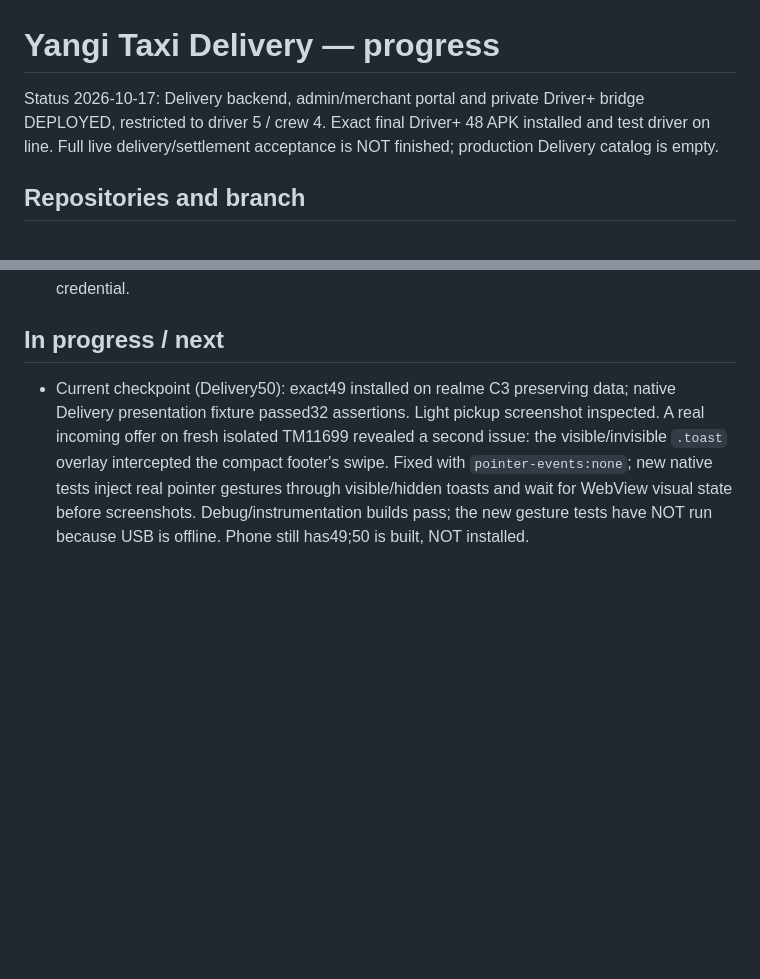
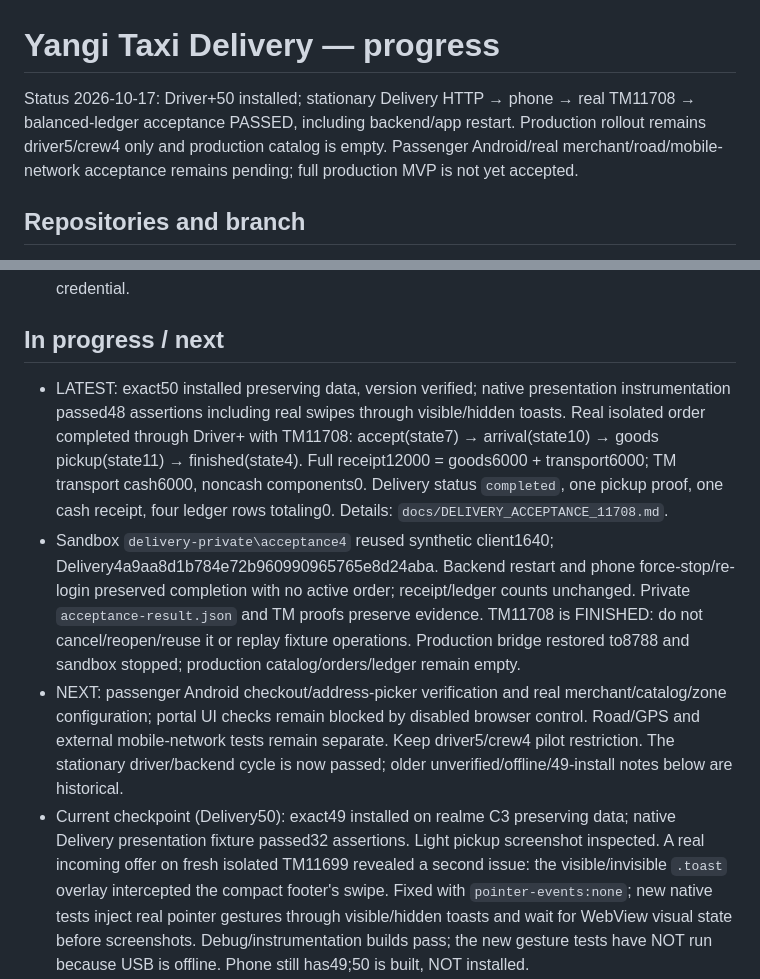
Before and after one commit to valeramannanov-design/yangi-taxi-build, a Markdown page: DELIVERY_PROGRESS.md, 2 parts joined by grey strips. GitHub-like rendering; blank space fills up the shorter version.

Commit message:
Record successful stationary Delivery and TM11708 settlement acceptance

```diff
--- a/DELIVERY_PROGRESS.md
+++ b/DELIVERY_PROGRESS.md
@@ -1,6 +1,6 @@
 # Yangi Taxi Delivery — progress
 
-Status 2026-10-17: Delivery backend, admin/merchant portal and private Driver+ bridge DEPLOYED, restricted to driver 5 / crew 4. Exact final Driver+ 48 APK installed and test driver on line. Full live delivery/settlement acceptance is NOT finished; production Delivery catalog is empty.
+Status 2026-10-17: Driver+50 installed; stationary Delivery HTTP → phone → real TM11708 → balanced-ledger acceptance PASSED, including backend/app restart. Production rollout remains driver5/crew4 only and production catalog is empty. Passenger Android/real merchant/road/mobile-network acceptance remains pending; full production MVP is not yet accepted.
 
 ## Repositories and branch
 - Passenger: `C:\Yangi Taxi DEV\yangi-taxi-client`, cloned from `valeramannanov-design/yangi-taxi-build`; branch `feature/yangi-taxi-delivery`, baseline `4eb8b3c` (1.9.4+70).
@@ -28,6 +28,9 @@ Status 2026-10-17: Delivery backend, admin/merchant portal and private Driver+ b
 - FINAL checks: 30/30 Node tests and 5/5 Flutter widget tests pass. Dart analysis: 0 errors, 9 existing warnings, 5 info diagnostics. Passenger APK successfully built and its separate package/label/minSdk verified. Scanned it for 7 known server secret values from private configuration: 0 matches. MapKit client key is intentionally a client build define, not a server credential.
 
 ## In progress / next
+- LATEST: exact50 installed preserving data, version verified; native presentation instrumentation passed48 assertions including real swipes through visible/hidden toasts. Real isolated order completed through Driver+ with TM11708: accept(state7) → arrival(state10) → goods pickup(state11) → finished(state4). Full receipt12000 = goods6000 + transport6000; TM transport cash6000, noncash components0. Delivery status `completed`, one pickup proof, one cash receipt, four ledger rows totaling0. Details: `docs/DELIVERY_ACCEPTANCE_11708.md`.
+- Sandbox `delivery-private\acceptance4` reused synthetic client1640; Delivery4a9aa8d1b784e72b960990965765e8d24aba. Backend restart and phone force-stop/re-login preserved completion with no active order; receipt/ledger counts unchanged. Private `acceptance-result.json` and TM proofs preserve evidence. TM11708 is FINISHED: do not cancel/reopen/reuse it or replay fixture operations. Production bridge restored to8788 and sandbox stopped; production catalog/orders/ledger remain empty.
+- NEXT: passenger Android checkout/address-picker verification and real merchant/catalog/zone configuration; portal UI checks remain blocked by disabled browser control. Road/GPS and external mobile-network tests remain separate. Keep driver5/crew4 pilot restriction. The stationary driver/backend cycle is now passed; older unverified/offline/49-install notes below are historical.
 - Current checkpoint (Delivery50): exact49 installed on realme C3 preserving data; native Delivery presentation fixture passed32 assertions. Light pickup screenshot inspected. A real incoming offer on fresh isolated TM11699 revealed a second issue: the visible/invisible `.toast` overlay intercepted the compact footer's swipe. Fixed with `pointer-events:none`; new native tests inject real pointer gestures through visible/hidden toasts and wait for WebView visual state before screenshots. Debug/instrumentation builds pass; the new gesture tests have NOT run because USB is offline. Phone still has49;50 is built, NOT installed.
 - APK50: `C:\Yangi Taxi DEV\artifacts\DriverPlus-Delivery-v50.apk`, SHA256 `78fe589942a1498ae93cbc7c01b7c0ccfd9b60d8acd5453e3cce80d2247331d9`; original signing certificate verified. Five Delivery JS tests plus existing swipe/map checks pass, packaged JS parses. Driver report: `docs/DELIVERY_DRIVER_V50.md` in Driver repository. Next: install50, run the updated native fixture, inspect screenshots, then a fresh isolated pickup/settlement acceptance.
 - Private `delivery-private\acceptance3` reused client1640; Delivery069edc46b694ade96c6221839574ee249537 bound TM11699. Merchant readiness/incoming offer observed; acceptance was not confirmed. No pickup/cash/ledger records. TM11699 independently confirmed aborted after zero-penalty cleanup; bridge restored to8788 and sandbox stopped. Production catalog/orders remain empty. Do not replay private fixture/cleanup operations or reuse terminal11691/11696/11699. Full real Delivery settlement is still unverified.
```
Also changed, not shown: docs/DELIVERY_ACCEPTANCE_11708.md (added, +35 -0 lines), docs/DELIVERY_DEPLOYMENT.md (+2 -0 lines).
